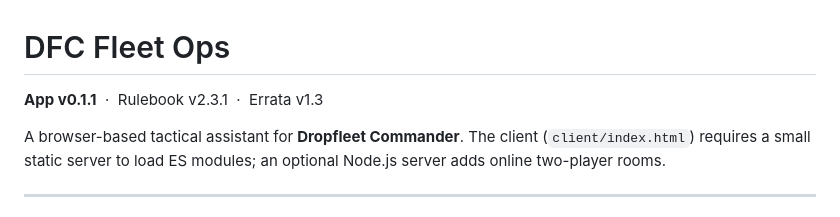
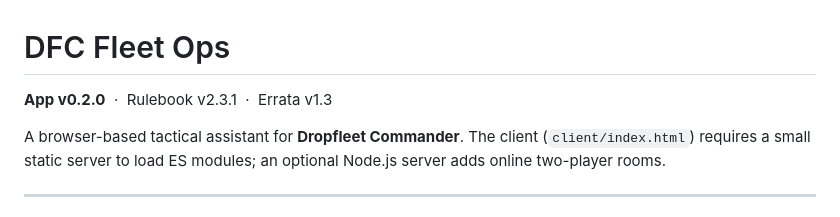
Before and after one commit to edcull/DFC-Battlemat, a Markdown page: README.md, the part around the change. Drawn GitHub-style.

Commit message:
version bump

```diff
--- a/README.md
+++ b/README.md
@@ -1,6 +1,6 @@
 # DFC Fleet Ops
 
-**App v0.1.1** &nbsp;·&nbsp; Rulebook v2.3.1 &nbsp;·&nbsp; Errata v1.3
+**App v0.2.0** &nbsp;·&nbsp; Rulebook v2.3.1 &nbsp;·&nbsp; Errata v1.3
 
 A browser-based tactical assistant for **Dropfleet Commander**. The client (`client/index.html`) requires a small static server to load ES modules; an optional Node.js server adds online two-player rooms.
 
```
